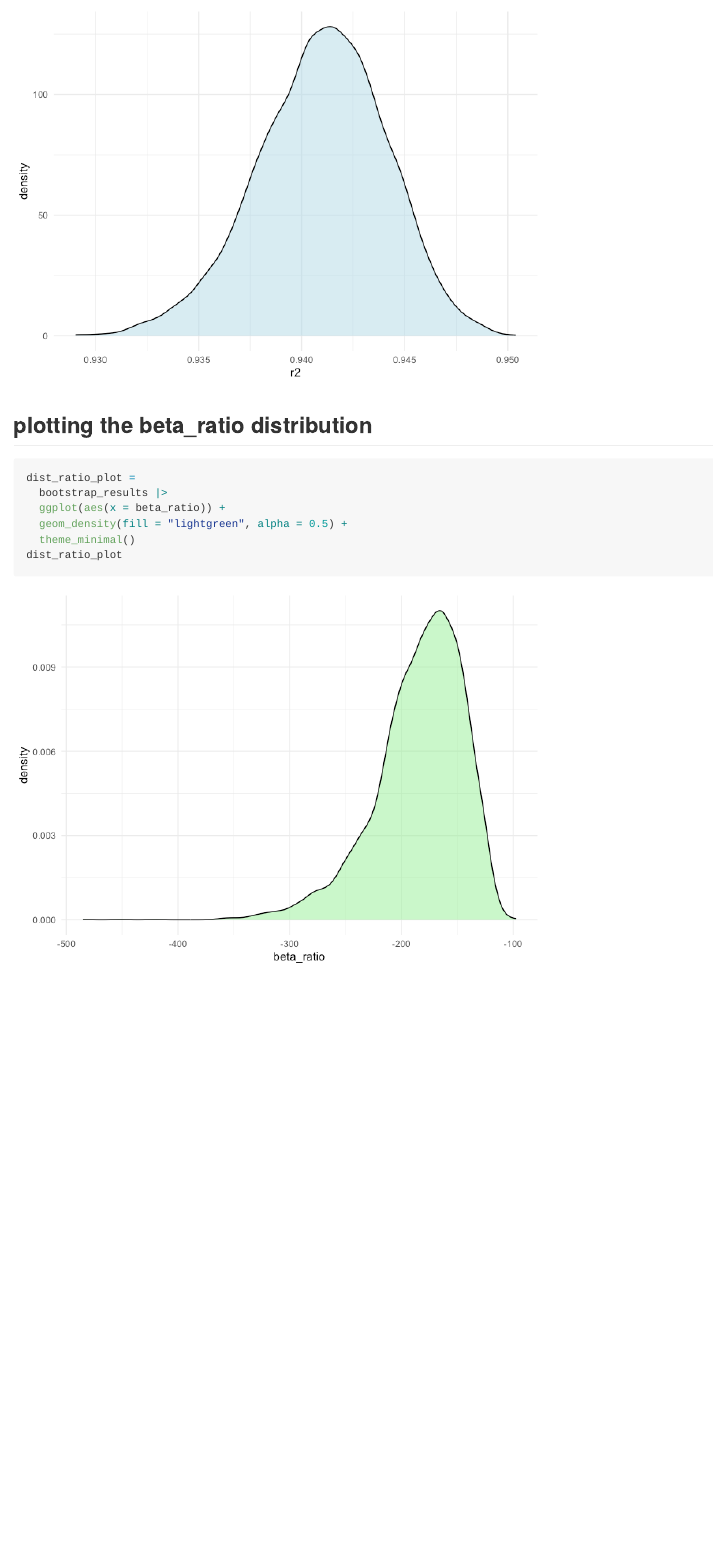
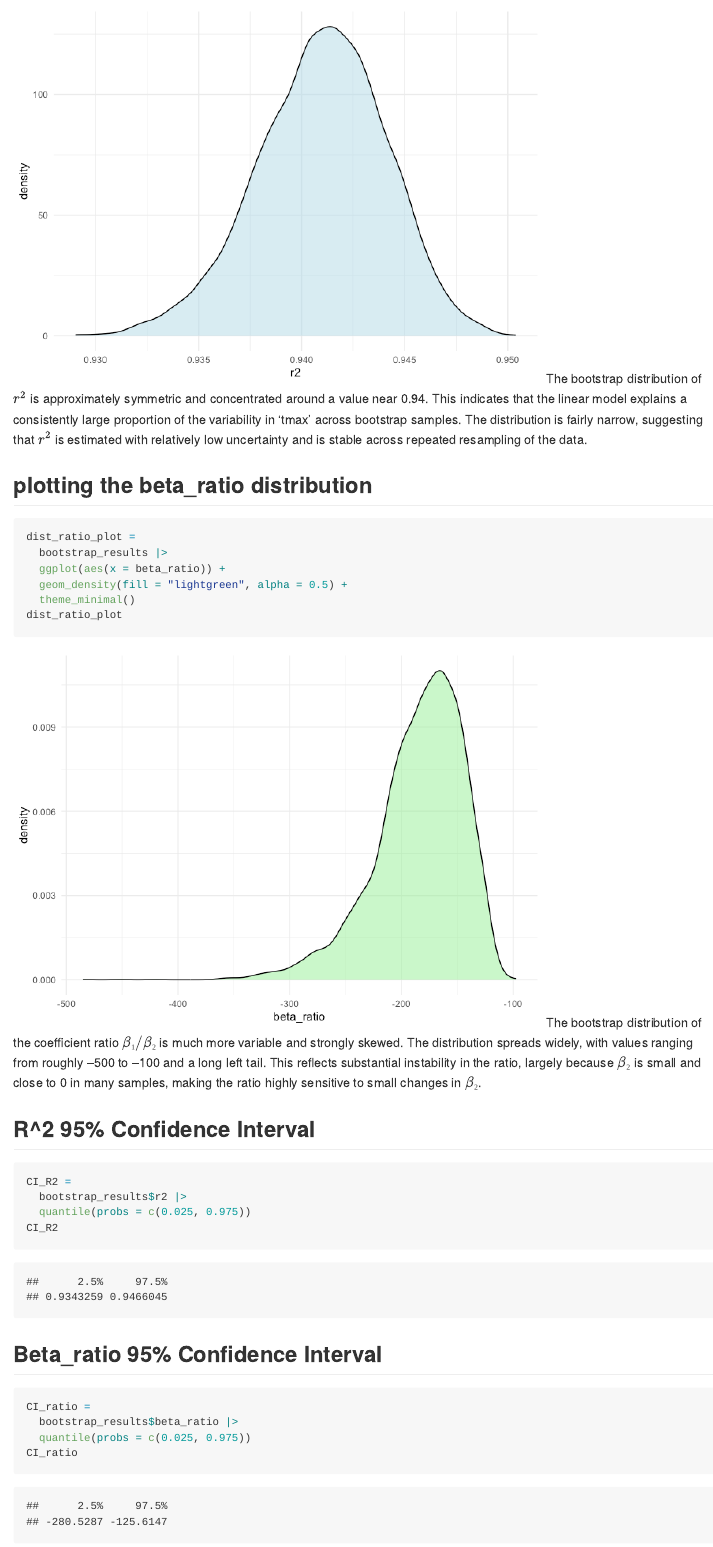
Before and after one commit to Yaxuan-Z111/p8105_hw6_yz5248, an R Markdown document (p8105_hw6_yz5248.Rmd): the page in a window 1100 px wide, from 5510 px down. The pictures show the output file p8105_hw6_yz5248.md that the author committed with the source, drawn offline in the style of GitHub.

Commit message:
interpretation

````diff
--- a/p8105_hw6_yz5248.Rmd
+++ b/p8105_hw6_yz5248.Rmd
@@ -164,6 +164,7 @@ dist_r2_plot =
   theme_minimal()
 dist_r2_plot
 ```
+The bootstrap distribution of $r^2$ is approximately symmetric and concentrated around a value near 0.94. This indicates that the linear model explains a consistently large proportion of the variability in 'tmax' across bootstrap samples. The distribution is fairly narrow, suggesting that $r^2$ is estimated with relatively low uncertainty and is stable across repeated resampling of the data.
 
 ## plotting the beta_ratio distribution
 ```{r}
@@ -174,3 +175,20 @@ dist_ratio_plot =
   theme_minimal()
 dist_ratio_plot
 ```
+The bootstrap distribution of the coefficient ratio $β₁ / β₂$ is much more variable and strongly skewed. The distribution spreads widely, with values ranging from roughly –500 to –100 and a long left tail. This reflects substantial instability in the ratio, largely because $β₂$ is small and close to 0 in many samples, making the ratio highly sensitive to small changes in $β₂$.
+
+## R^2 95% Confidence Interval
+```{r}
+CI_R2 =
+  bootstrap_results$r2 |>
+  quantile(probs = c(0.025, 0.975))
+CI_R2
+```
+
+## Beta_ratio 95% Confidence Interval
+```{r}
+CI_ratio =
+  bootstrap_results$beta_ratio |>
+  quantile(probs = c(0.025, 0.975))
+CI_ratio
+```
````
Also changed, not shown: p8105_hw6_yz5248.md.
